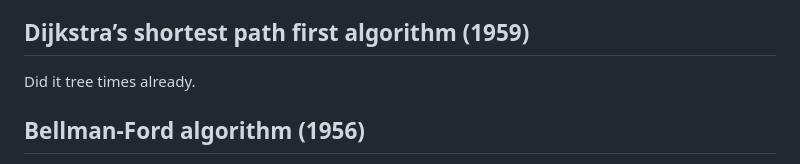
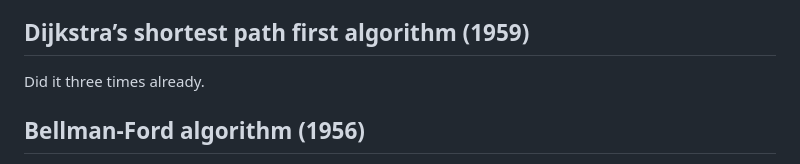
Before and after one commit to LutherCS/aads-class-pub, a Markdown page: notes/spa.md, the part around the change. GitHub-like rendering.

```diff
--- a/notes/spa.md
+++ b/notes/spa.md
@@ -12,7 +12,7 @@ keywords: ["algorithms", "data structures", "programming"]
 
 ## Dijkstra’s shortest path first algorithm (1959)
 
-Did it tree times already.
+Did it three times already.
 
 ## Bellman-Ford algorithm (1956)
 
```
Also changed, not shown: notes/introduction.md (+11 -1 lines), notes/images/mega_godzilla_beast.jpg (added), 2 other files.
